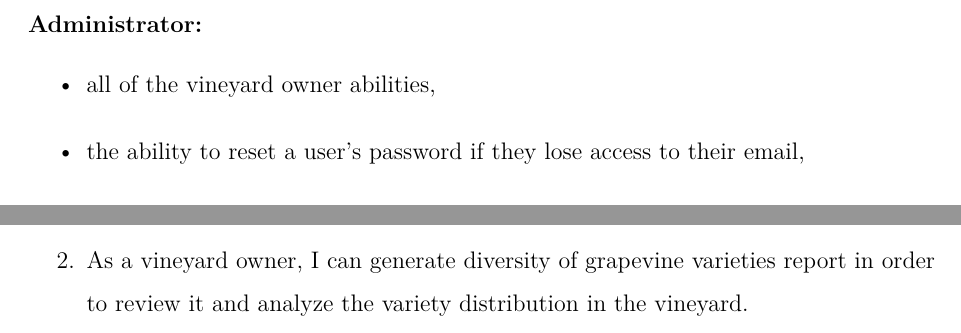
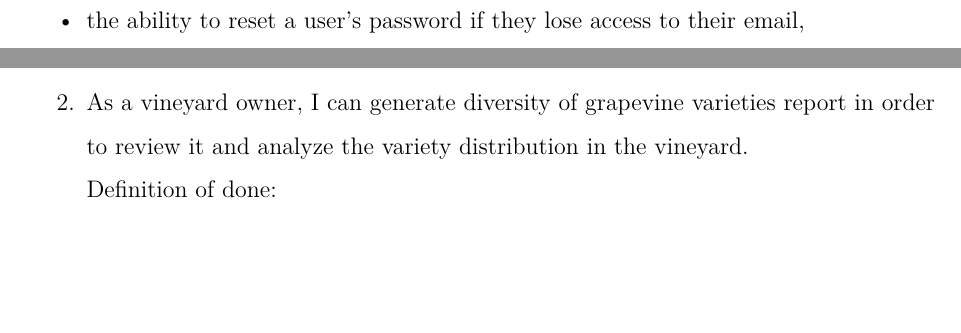
Before and after one commit to DooMx3/Inzynierka, a LaTeX document (docs/main.tex, which reads docs/chapters/system_design.tex): two parts of pages 10 and 24 of 31, joined at a grey line, cut at the place of the change, the shorter picture padded with empty space. Compiled offline with pdfLaTeX.

Commit message:
IN-82: Remove owner capabilities from admin

```diff
--- a/docs/chapters/system_design.tex
+++ b/docs/chapters/system_design.tex
@@ -88,7 +88,6 @@ The system shall provide the following functionalities, categorized by users. Th
 \end{itemize}
 \subsubsection{Administrator: }
 \begin{itemize}
-	\item all of the vineyard owner abilities,
 	\item the ability to reset a user's password if they lose access to their email,
 	\item the ability to change an user's personal details.
 \end{itemize}
```
